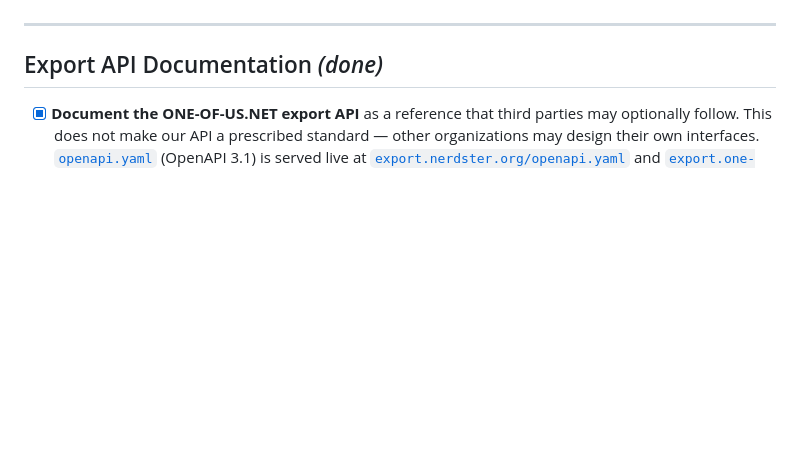
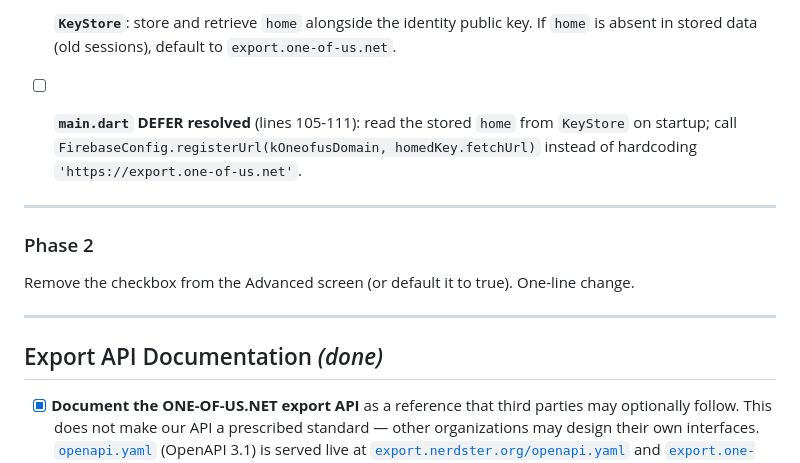
Before and after one commit to YotamAviv/oneofusv2, a Markdown page: docs/key_federation.md, the part around one of its changes. Rendered like a GitHub page; blank space fills up the shorter version.

```diff
--- a/docs/key_federation.md
+++ b/docs/key_federation.md
@@ -177,3 +220,15 @@ implemented"** error is shown. Implementation details are deferred.
+- [ ] **`KeyStore`**: store and retrieve `home` alongside the identity public key.
+  If `home` is absent in stored data (old sessions), default to `export.one-of-us.net`.
+
+- [ ] **`main.dart` DEFER resolved** (lines 105-111): read the stored `home` from
+  `KeyStore` on startup; call `FirebaseConfig.registerUrl(kOneofusDomain, homedKey.fetchUrl)`
+  instead of hardcoding `'https://export.one-of-us.net'`.
+
+---
+
+### Phase 2
+
+Remove the checkbox from the Advanced screen (or default it to true). One-line change.
 
 ---
 
```
Also changed, not shown: other parts of docs/key_federation.md (+59 -16 lines).
